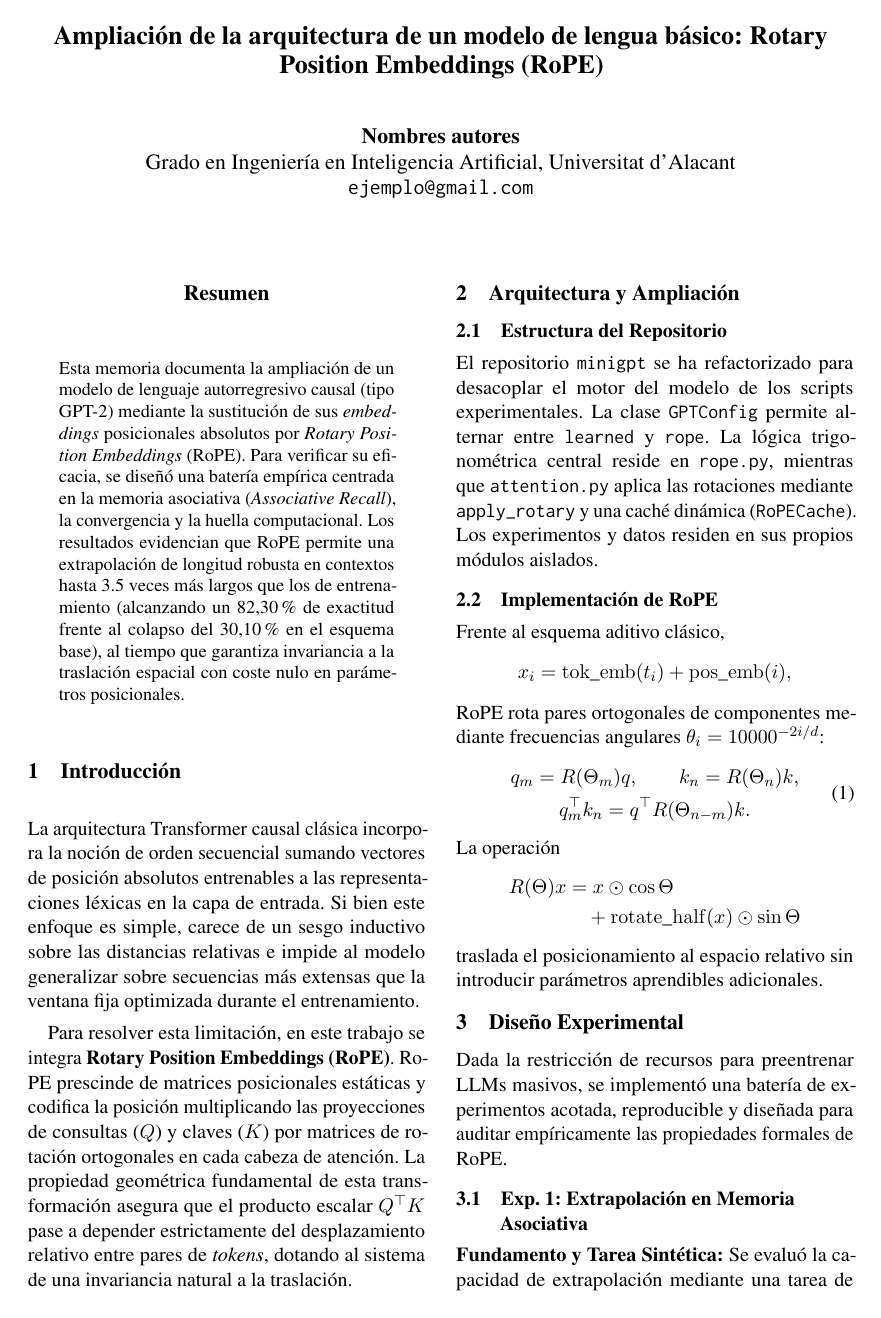
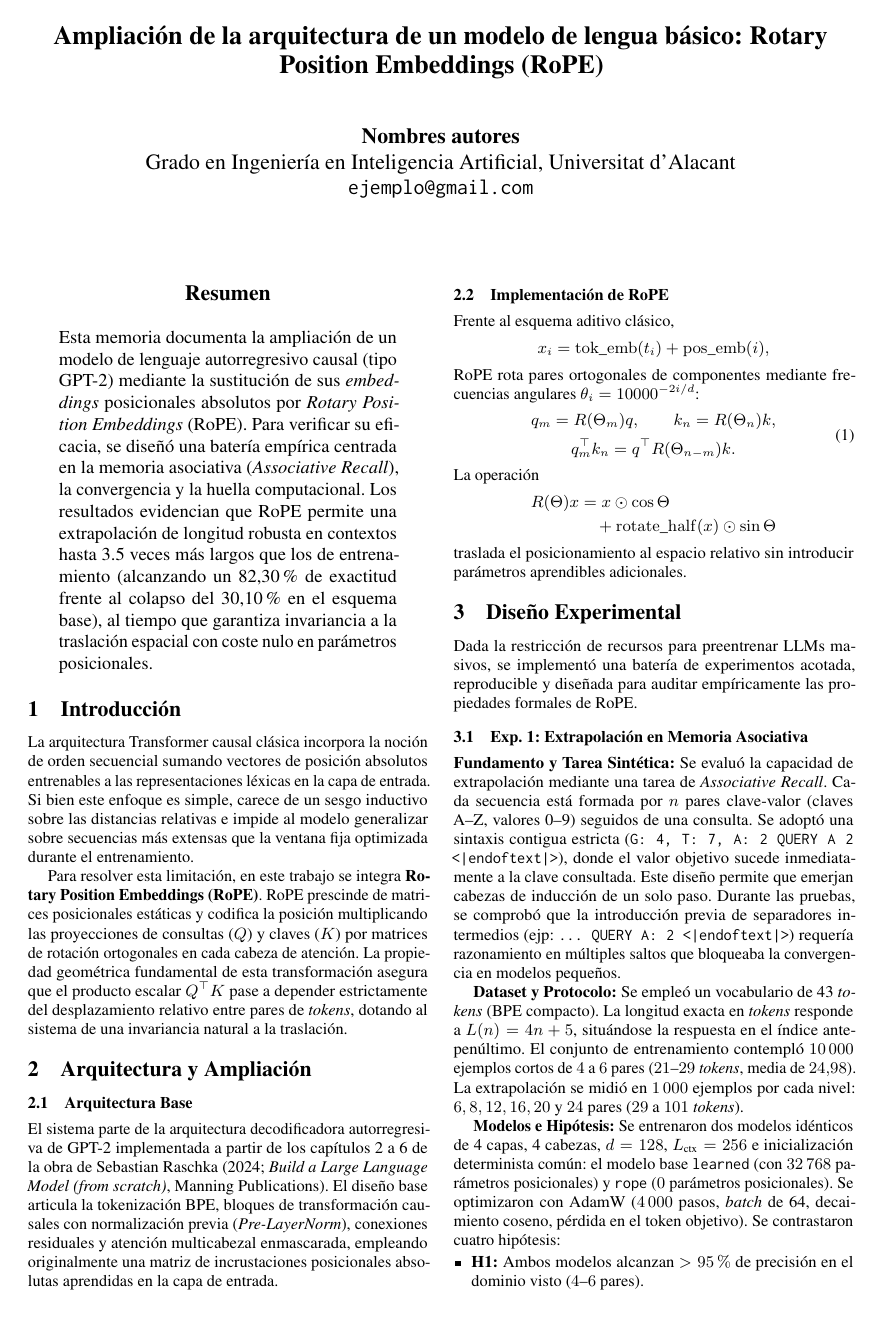
Before and after one commit to lucasbeneyto/Practica1_PLN1, a LaTeX paper (memoria/memoria.tex): page 1 of 4 before the commit and page 1 of 3 after it. Compiled offline with pdfLaTeX.

Commit message:
Ajustar estilo ACL a fuente más pequeña para más texto

```diff
--- a/memoria/memoria.tex
+++ b/memoria/memoria.tex
@@ -17,6 +17,22 @@
 \usepackage{times}
 \usepackage{inconsolata}
 \usepackage{flafter}
+\usepackage[font=footnotesize,skip=3pt]{caption}
+\usepackage{enumitem}
+
+\makeatletter
+\renewcommand\normalsize{%
+   \@setfontsize\normalsize{9pt}{10.5pt}%
+   \abovedisplayskip 4pt plus 1pt minus 1pt
+   \abovedisplayshortskip 0pt plus 1pt
+   \belowdisplayshortskip 4pt plus 1pt minus 1pt
+   \belowdisplayskip \abovedisplayskip
+   \let\@listi\@listI}
+\makeatother
+
+\setlength{\columnsep}{0.5cm}
+\setlist[itemize]{noitemsep, topsep=1pt, partopsep=0pt, parsep=0pt, leftmargin=*}
+\setlist[enumerate]{noitemsep, topsep=1pt, partopsep=0pt, parsep=0pt, leftmargin=*}
 
 \definecolor{ropeblue}{RGB}{31, 119, 180}
 \definecolor{learnedred}{RGB}{209, 73, 91}
@@ -41,9 +57,8 @@ Para resolver esta limitación, en este trabajo se integra \textbf{Rotary Positi
 
 \section{Arquitectura y Ampliación}
 
-\subsection{Estructura del Repositorio}
-El repositorio \texttt{minigpt} se ha refactorizado para desacoplar el motor del modelo de los scripts experimentales. La clase \texttt{GPTConfig} permite alternar entre \texttt{learned} y \texttt{rope}. La lógica trigonométrica central reside en \texttt{rope.py}, mientras que \texttt{attention.py} aplica las rotaciones mediante \texttt{apply\_rotary} y una caché dinámica (\texttt{RoPECache}). Los experimentos y datos residen en sus propios módulos aislados.
-
+\subsection{Arquitectura Base}
+El sistema parte de la arquitectura decodificadora autorregresiva de GPT-2 implementada a partir de los capítulos 2 a 6 de la obra de Sebastian Raschka (2024; \textit{Build a Large Language Model (from scratch)}, Manning Publications). El diseño base articula la tokenización BPE, bloques de transformación causales con normalización previa (\textit{Pre-LayerNorm}), conexiones residuales y atención multicabezal enmascarada, empleando originalmente una matriz de incrustaciones posicionales absolutas aprendidas en la capa de entrada.
 \subsection{Implementación de RoPE}
 Frente al esquema aditivo clásico,
 \[
@@ -69,7 +84,7 @@ traslada el posicionamiento al espacio relativo sin introducir parámetros apren
 Dada la restricción de recursos para preentrenar LLMs masivos, se implementó una batería de experimentos acotada, reproducible y diseñada para auditar empíricamente las propiedades formales de RoPE.
 
 \subsection{Exp. 1: Extrapolación en Memoria Asociativa}
-\textbf{Fundamento y Tarea Sintética:} Se evaluó la capacidad de extrapolación mediante una tarea de \textit{Associative Recall}. Cada secuencia está formada por $n$ pares clave-valor (claves A--Z, valores 0--9) seguidos de una consulta. Se adoptó una sintaxis contigua estricta (\texttt{G: 4, T: 7, A: 2 QUERY A 2 <|endoftext|>}), donde el valor objetivo sucede inmediatamente a la clave consultada. Este diseño permite que emerjan \textbf{cabezas de inducción} de un solo paso; la introducción previa de separadores intermedios requería razonamiento en múltiples saltos que bloqueaba la convergencia en modelos pequeños.
+\textbf{Fundamento y Tarea Sintética:} Se evaluó la capacidad de extrapolación mediante una tarea de \textit{Associative Recall}. Cada secuencia está formada por $n$ pares clave-valor (claves A--Z, valores 0--9) seguidos de una consulta. Se adoptó una sintaxis contigua estricta (\texttt{G: 4, T: 7, A: 2 QUERY A 2 <|endoftext|>}), donde el valor objetivo sucede inmediatamente a la clave consultada. Este diseño permite que emerjan cabezas de inducción de un solo paso. Durante las pruebas, se comprobó que la introducción previa de separadores intermedios (ejp: \texttt{... QUERY A: 2 <|endoftext|>}) requería razonamiento en múltiples saltos que bloqueaba la convergencia en modelos pequeños.
 
 \textbf{Dataset y Protocolo:} Se empleó un vocabulario de 43 \textit{tokens} (BPE compacto). La longitud exacta en \textit{tokens} responde a $L(n) = 4n + 5$, situándose la respuesta en el índice antepenúltimo. El conjunto de entrenamiento contempló $10\,000$ ejemplos cortos de $4$ a $6$ pares ($21$--$29$ \textit{tokens}, media de $24{,}98$). La extrapolación se midió en $1\,000$ ejemplos por cada nivel: $6, 8, 12, 16, 20$ y $24$ pares ($29$ a $101$ \textit{tokens}).
 
```
Also changed, not shown: memoria/memoria.tex (2 more changed lines).
